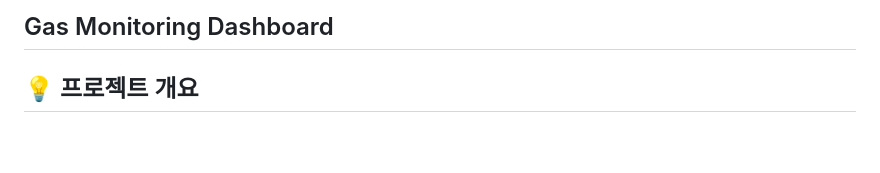
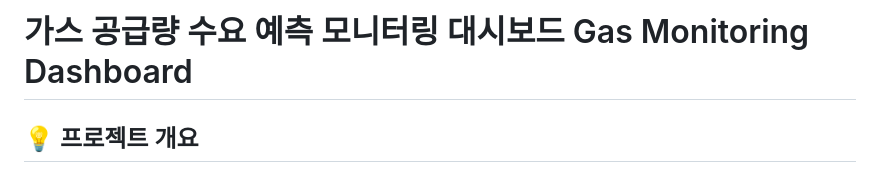
Before and after one commit to yamimi-331/gasmonitoringdash, a Markdown page: README.md, the part around the change. GitHub-like rendering; blank space fills up the shorter version.

```diff
--- a/README.md
+++ b/README.md
@@ -1,4 +1,4 @@
-## Gas Monitoring Dashboard
+# 가스 공급량 수요 예측 모니터링 대시보드 Gas Monitoring Dashboard
 
 ## 💡 프로젝트 개요
 **Gas Monitoring Dashboard**는  가스 공급량 공공 데이터를 기반으로 **XGBoost, LSTM, Prophet** 모델을 활용하여 수요를 예측하고, 예측 결과를 시각화 및 관리할 수 있도록  **Spring MVC와 FastAPI를 연동한 모니터링 시스템**입니다. 본 프로젝트는 가스 수요 예측의 정확성을 높이고, 예측 결과를 효율적으로 관리 및 모니터링하는 데 중점을 두었습니다.
```
